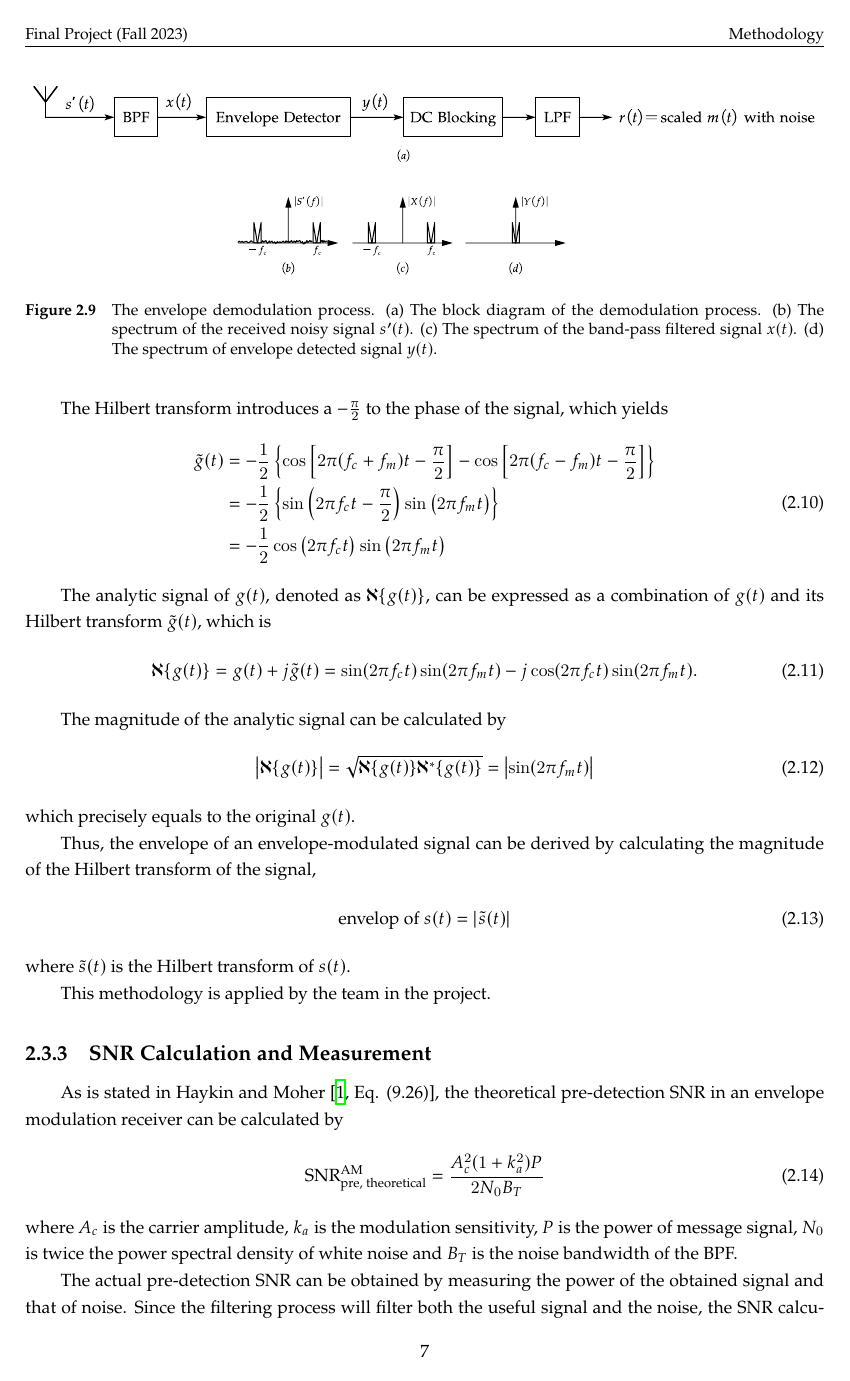
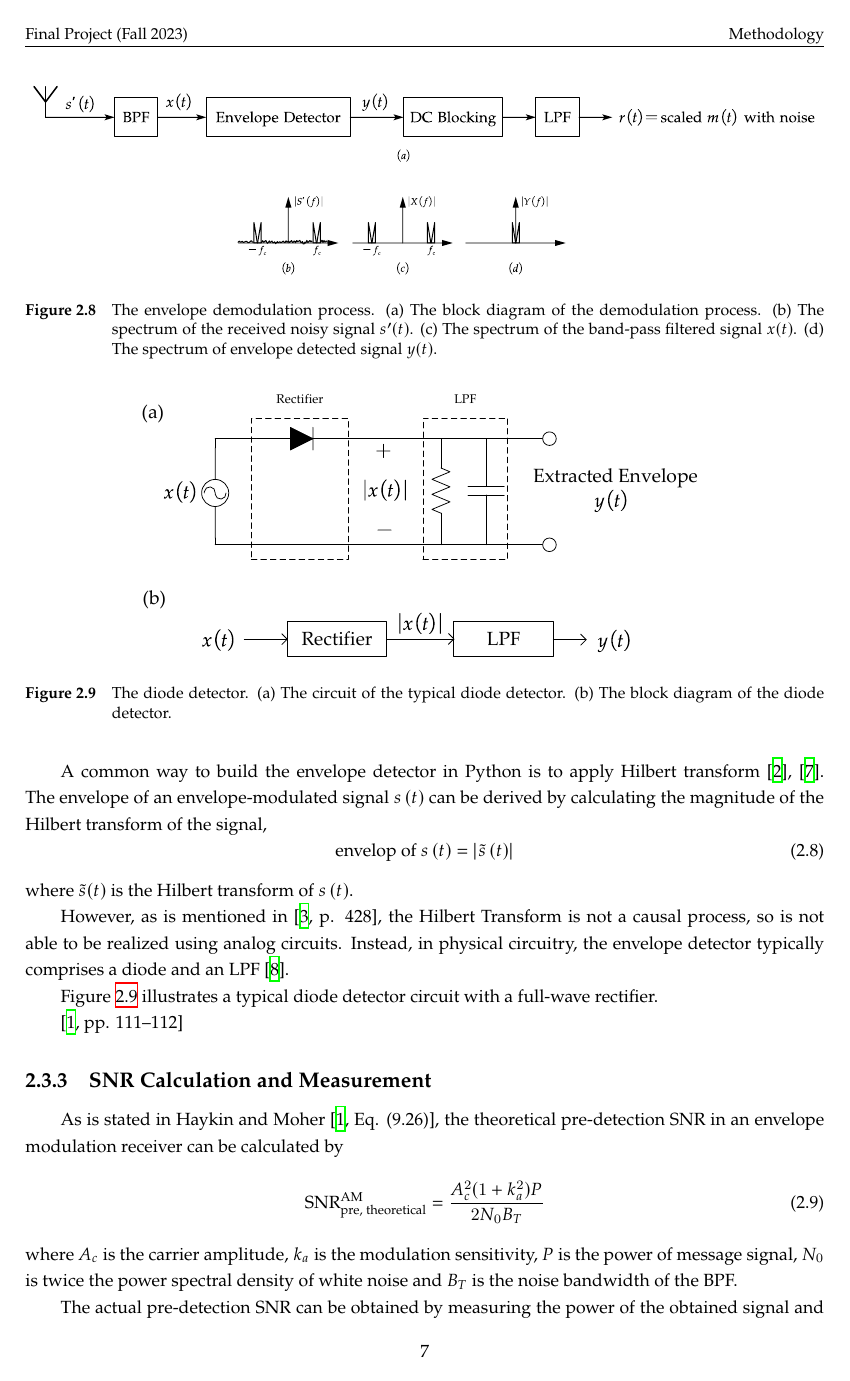
Before and after one commit to martinz2002/ece459-project-fa23-zjui, a LaTeX document (report/ECE459FinalProjectReport.tex, which reads report/scripts/methodology.tex): page 13 of 27. Compiled offline with XeLaTeX; a missing font is replaced by an installed copy or a similar font.

Commit message:
working on envelope detector

```diff
--- a/report/scripts/methodology.tex
+++ b/report/scripts/methodology.tex
@@ -140,36 +121,24 @@ where $f_c\gg f_m$. By trigonometric identity, $g(t)$ can be alternatively expre
-    g(t)=-\frac{1}{2}\{\cos\left[2\pi \left(f_c+f_m\right)t\right]-\cos\left[2\pi \left(f_c-f_m\right)t\right]\}.
-\end{equation}
-
-The Hilbert transform introduces a $-\frac{\pi}{2}$ to the phase of the signal, which yields
-\begin{equation}
-    \begin{aligned}
-        \tilde{g}(t) & =-\frac{1}{2}\left\lbrace\cos\left[2\pi (f_c+f_m)t - \frac{\pi}{2}\right]-\cos\left[2\pi (f_c-f_m)t - \frac{\pi}{2}\right]\right\rbrace \\
-                     & =-\frac{1}{2}\left\{ \sin\left( 2\pi f_ct-\frac{\pi}{2} \right) \sin\left( 2\pi f_mt \right) \right\}                                   \\
-                     & =-\frac{1}{2}\cos\left( 2\pi f_ct \right) \sin\left( 2\pi f_mt \right)
-    \end{aligned}
-\end{equation}
-
-The analytic signal of $g(t)$, denoted as $\aleph\{g(t)\}$, can be expressed as a combination of $g(t)$ and its Hilbert transform $\tilde{g}(t)$, which is
-\begin{equation}
-    \aleph\{g(t)\} = g(t) + j\tilde{g}(t) = \sin(2\pi f_c t)\sin(2\pi f_m t) - j\cos(2\pi f_c t)\sin(2\pi f_m t).
-\end{equation}
-
-The magnitude of the analytic signal can be calculated by
-\begin{equation}
-    \left| \aleph\{g(t)\}\right| = \sqrt{\aleph\{g(t)\}\aleph^*\{g(t)\}} = \left| \sin(2\pi f_m t)\right|
-\end{equation}
-which precisely equals to the original $g(t)$.
-
-Thus, the envelope of an envelope-modulated signal can be derived by calculating the magnitude of the Hilbert transform of the signal,
-\begin{equation}
-    \text{envelop of $s(t)$} = \left| \tilde{s}(t) \right|
-\end{equation}
-where $\tilde{s}(t)$ is the Hilbert transform of $s(t)$.
-
-This methodology is applied by the team in the project.
-
 \begin{figure}[tb]
     \centering
     \includegraphics[width=\linewidth]{plots/env-demod.pdf}
     \caption{The envelope demodulation process. (a) The block diagram of the demodulation process. (b) The spectrum of the received noisy signal $s^\prime (t)$. (c) The spectrum of the band-pass filtered signal $x(t)$. (d) The spectrum of envelope detected signal $y(t)$.}
     \label{fig:env-demod}
+\end{figure}
+
+A common way to build the envelope detector in Python is to apply Hilbert transform \cite{ulrichEnvelopeCalculationHilbert2006, XiXiaoShengPythonTiQuXinHaoDeBaoLuoGet2023}. The envelope of an envelope-modulated signal $s\left(t\right)$ can be derived by calculating the magnitude of the Hilbert transform of the signal,
+\begin{equation}
+    \text{envelop of $s\left(t\right)$} = \left| \tilde{s}\left(t\right) \right|
+\end{equation}
+where $\tilde{s}(t)$ is the Hilbert transform of $s\left(t\right)$.
+
+However, as is mentioned in \cite[p. 428]{kudekiAnalogSignalsSystems2009}, the Hilbert Transform is not a causal process, so is not able to be realized using analog circuits. Instead, in physical circuitry, the envelope detector typically comprises a diode and an LPF \cite{AnalogCommunicationAM}.
+
+Figure \ref{fig:envelope} illustrates a typical diode detector circuit with a full-wave rectifier.
+
+% See: p.11 of ece459 txtbook
+\cite[pp. 111--112]{haykinIntroductionAnalogDigital2007}
+
+\begin{figure}[tb]
+    \centering
+    \includegraphics[scale=1.8]{plots/diode_detector.pdf}
+    \caption{The diode detector. (a) The circuit of the typical diode detector. (b) The block diagram of the diode detector.}
```
Also changed, not shown: report/references.bib (+19 -0 lines), report/scripts/introduction.tex (+5 -3 lines), report/ECE459FinalProjectReport.pdf, report/plots/audio_spectrum_2khz.png (added), report/plots/audio_spectrum_8khz.png (deleted), report/plots/diode_detector.pdf (added), report/plots/envelope_ripple.png (added), report/plots/gaussian_noise.png, report/plots/gaussian_noise_spectrum.png, report/scripts/introduction.pdf (deleted), report/scripts/methodology.tex (47 more changed lines), 1 other file.
